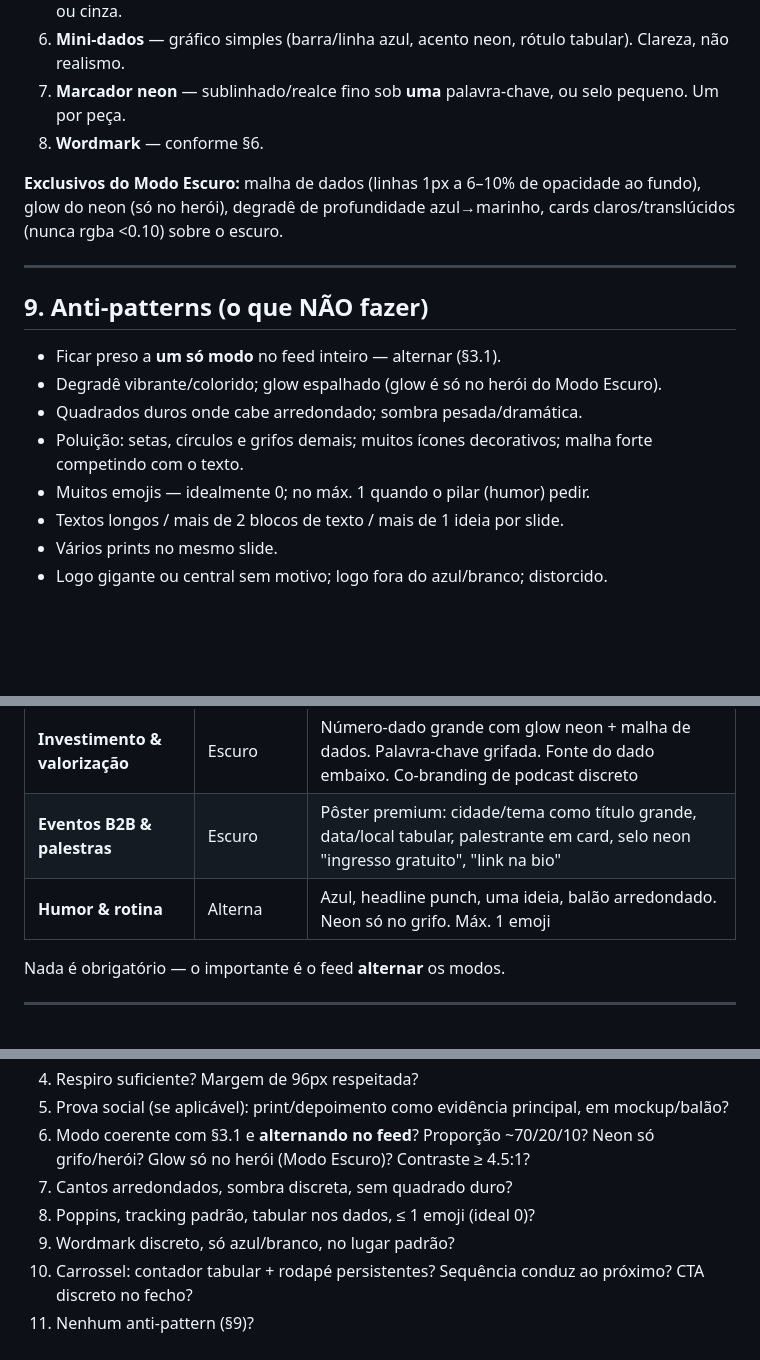
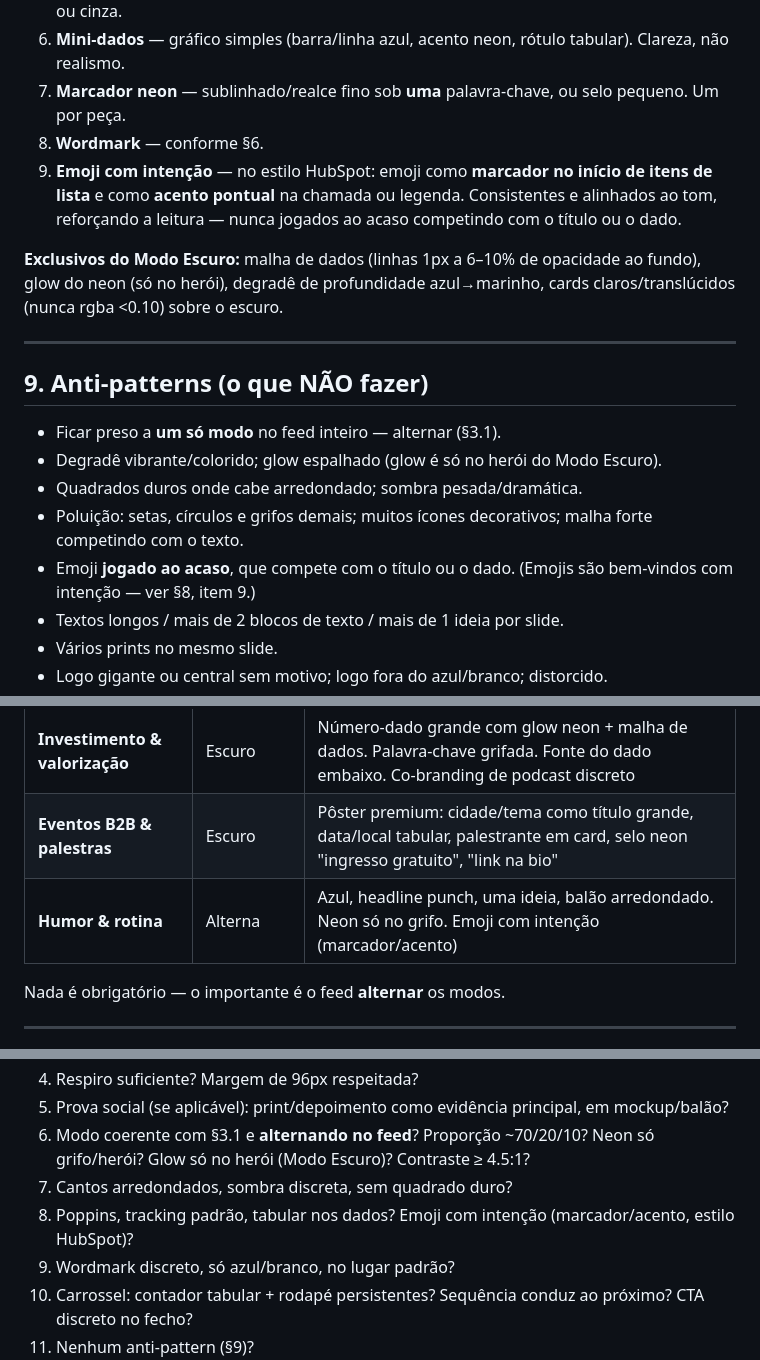
Before and after one commit to carlly-orulo/orulo-design-system, a Markdown page: docs/diretrizes-de-criacao.md, 3 parts joined by grey strips. Rendered like a GitHub page; blank space fills up the shorter version.

Commit message:
Diretrizes e playbook: emojis com intenção (estilo HubSpot)

```diff
--- a/docs/diretrizes-de-criacao.md
+++ b/docs/diretrizes-de-criacao.md
@@ -125,6 +125,7 @@ Elementos **funcionais, não decorativos**. Um elemento-assinatura protagonista
 6. **Mini-dados** — gráfico simples (barra/linha azul, acento neon, rótulo tabular). Clareza, não realismo.
 7. **Marcador neon** — sublinhado/realce fino sob **uma** palavra-chave, ou selo pequeno. Um por peça.
 8. **Wordmark** — conforme §6.
+9. **Emoji com intenção** — no estilo HubSpot: emoji como **marcador no início de itens de lista** e como **acento pontual** na chamada ou legenda. Consistentes e alinhados ao tom, reforçando a leitura — nunca jogados ao acaso competindo com o título ou o dado.
 
 **Exclusivos do Modo Escuro:** malha de dados (linhas 1px a 6–10% de opacidade ao fundo), glow do neon (só no herói), degradê de profundidade azul→marinho, cards claros/translúcidos (nunca rgba <0.10) sobre o escuro.
 
@@ -136,7 +137,7 @@ Elementos **funcionais, não decorativos**. Um elemento-assinatura protagonista
 - Degradê vibrante/colorido; glow espalhado (glow é só no herói do Modo Escuro).
 - Quadrados duros onde cabe arredondado; sombra pesada/dramática.
 - Poluição: setas, círculos e grifos demais; muitos ícones decorativos; malha forte competindo com o texto.
-- Muitos emojis — idealmente 0; no máx. 1 quando o pilar (humor) pedir.
+- Emoji **jogado ao acaso**, que compete com o título ou o dado. (Emojis são bem-vindos com intenção — ver §8, item 9.)
 - Textos longos / mais de 2 blocos de texto / mais de 1 ideia por slide.
 - Vários prints no mesmo slide.
 - Logo gigante ou central sem motivo; logo fora do azul/branco; distorcido.
@@ -185,7 +186,7 @@ Narrativa com estrutura editorial. Ritmo: **texto → evidência → explicaçã
 | **Educação** | Claro | Cards arredondados, passos numerados, mini-dados, ícones. CTA "salve este post" |
 | **Investimento & valorização** | Escuro | Número-dado grande com glow neon + malha de dados. Palavra-chave grifada. Fonte do dado embaixo. Co-branding de podcast discreto |
 | **Eventos B2B & palestras** | Escuro | Pôster premium: cidade/tema como título grande, data/local tabular, palestrante em card, selo neon "ingresso gratuito", "link na bio" |
-| **Humor & rotina** | Alterna | Azul, headline punch, uma ideia, balão arredondado. Neon só no grifo. Máx. 1 emoji |
+| **Humor & rotina** | Alterna | Azul, headline punch, uma ideia, balão arredondado. Neon só no grifo. Emoji com intenção (marcador/acento) |
 
 Nada é obrigatório — o importante é o feed **alternar** os modos.
 
@@ -200,7 +201,7 @@ Nada é obrigatório — o importante é o feed **alternar** os modos.
 5. Prova social (se aplicável): print/depoimento como evidência principal, em mockup/balão?
 6. Modo coerente com §3.1 e **alternando no feed**? Proporção ~70/20/10? Neon só grifo/herói? Glow só no herói (Modo Escuro)? Contraste ≥ 4.5:1?
 7. Cantos arredondados, sombra discreta, sem quadrado duro?
-8. Poppins, tracking padrão, tabular nos dados, ≤ 1 emoji (ideal 0)?
+8. Poppins, tracking padrão, tabular nos dados? Emoji com intenção (marcador/acento, estilo HubSpot)?
 9. Wordmark discreto, só azul/branco, no lugar padrão?
 10. Carrossel: contador tabular + rodapé persistentes? Sequência conduz ao próximo? CTA discreto no fecho?
 11. Nenhum anti-pattern (§9)?
```
Also changed, not shown: docs/playbook-cards-sociais.md (+2 -2 lines).
